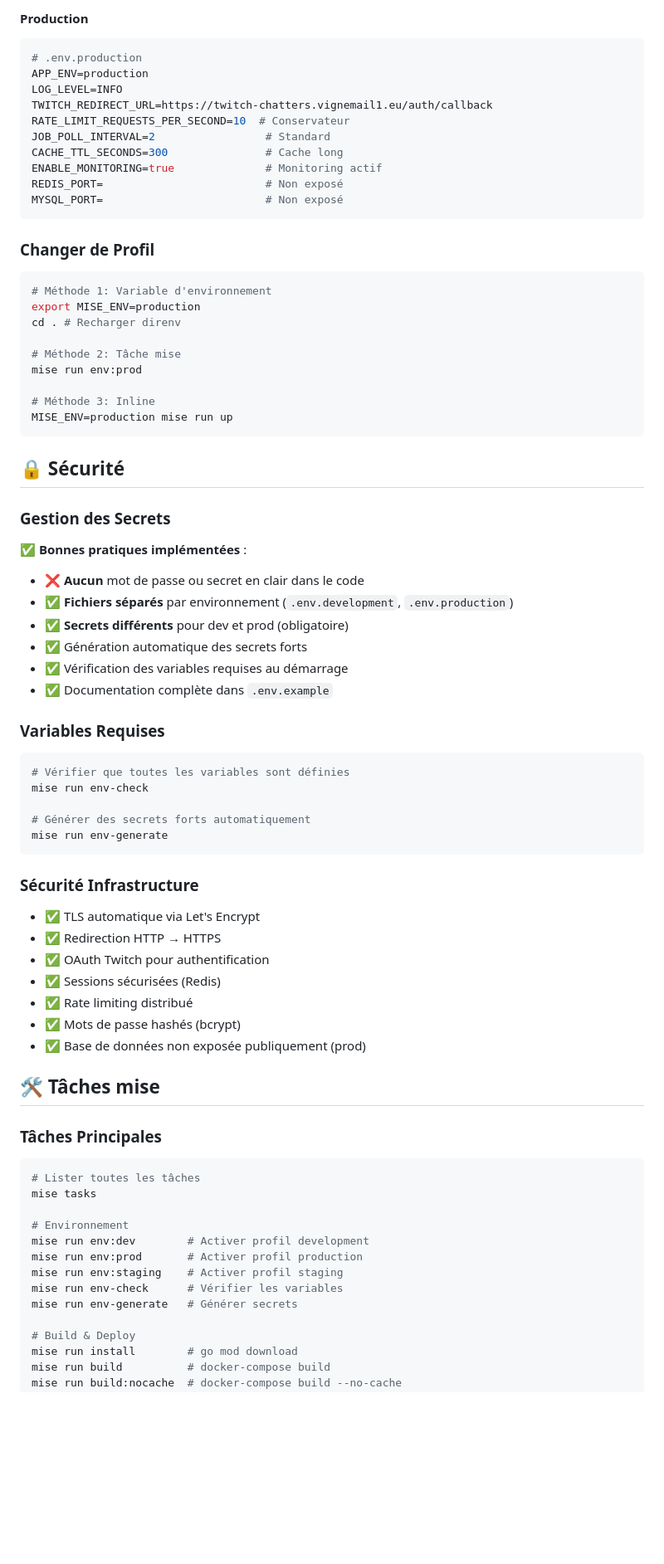
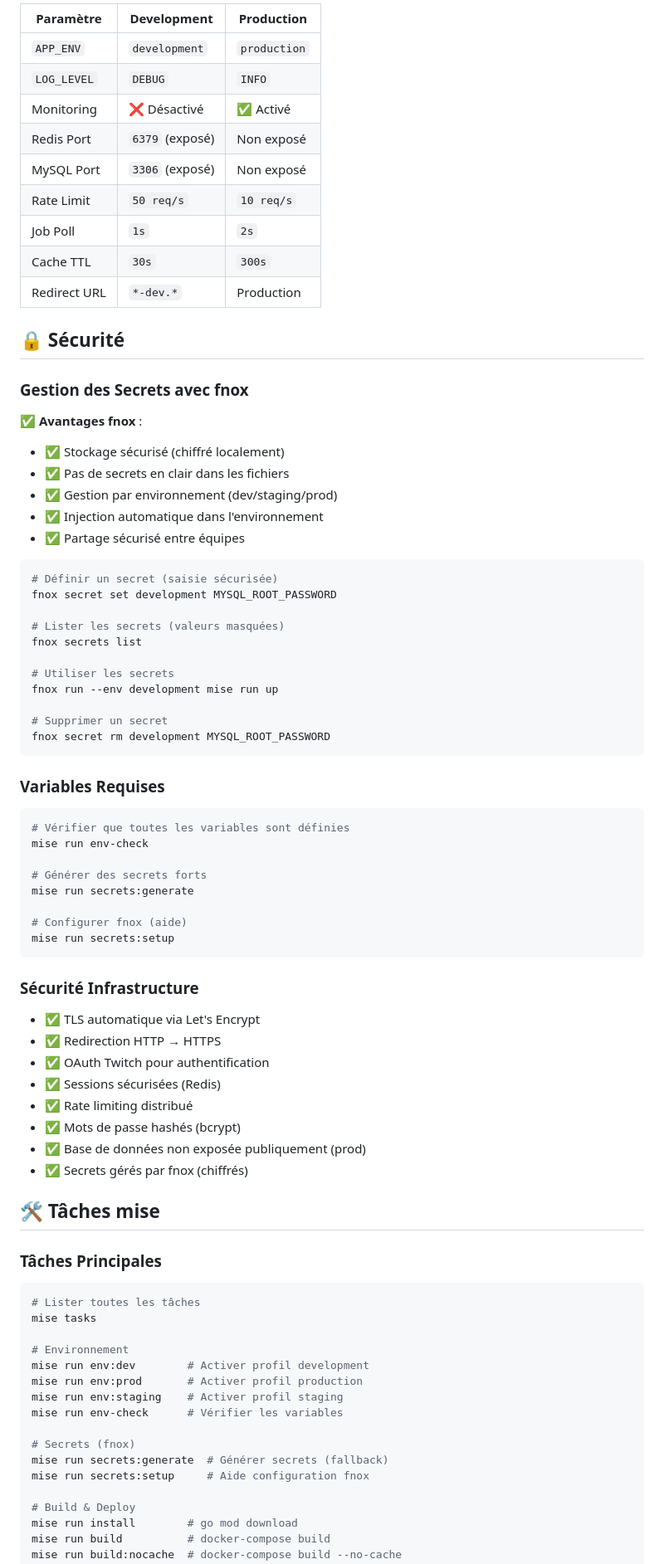
Before and after one commit to vignemail1/twitch-chatters-analyser, a Markdown page: README.md, the part around one of its changes. Shown at 83% size. GitHub-like rendering; blank space fills up the shorter version.

Commit message:
docs: update README with mise+fnox architecture and DNS recap

````diff
--- a/README.md
+++ b/README.md
@@ -208,42 +287,39 @@ MYSQL_PORT=3306                     # Exposé pour debug
-#### Production
-```bash
-# .env.production
-APP_ENV=production
-LOG_LEVEL=INFO
-TWITCH_REDIRECT_URL=https://twitch-chatters.vignemail1.eu/auth/callback
-RATE_LIMIT_REQUESTS_PER_SECOND=10  # Conservateur
-JOB_POLL_INTERVAL=2                 # Standard
-CACHE_TTL_SECONDS=300               # Cache long
-ENABLE_MONITORING=true              # Monitoring actif
-REDIS_PORT=                         # Non exposé
-MYSQL_PORT=                         # Non exposé
-```
-
-### Changer de Profil
-
-```bash
-# Méthode 1: Variable d'environnement
-export MISE_ENV=production
-cd . # Recharger direnv
-
-# Méthode 2: Tâche mise
-mise run env:prod
-
-# Méthode 3: Inline
-MISE_ENV=production mise run up
-```
+| Paramètre | Development | Production |
+|-----------|-------------|------------|
+| `APP_ENV` | `development` | `production` |
+| `LOG_LEVEL` | `DEBUG` | `INFO` |
+| Monitoring | ❌ Désactivé | ✅ Activé |
+| Redis Port | `6379` (exposé) | Non exposé |
+| MySQL Port | `3306` (exposé) | Non exposé |
+| Rate Limit | `50 req/s` | `10 req/s` |
+| Job Poll | `1s` | `2s` |
+| Cache TTL | `30s` | `300s` |
+| Redirect URL | `*-dev.*` | Production |
 
 ## 🔒 Sécurité
 
-### Gestion des Secrets
+### Gestion des Secrets avec fnox
 
-**✅ Bonnes pratiques implémentées** :
-- ❌ **Aucun** mot de passe ou secret en clair dans le code
-- ✅ **Fichiers séparés** par environnement (`.env.development`, `.env.production`)
-- ✅ **Secrets différents** pour dev et prod (obligatoire)
-- ✅ Génération automatique des secrets forts
-- ✅ Vérification des variables requises au démarrage
-- ✅ Documentation complète dans `.env.example`
+**✅ Avantages fnox** :
+- ✅ Stockage sécurisé (chiffré localement)
+- ✅ Pas de secrets en clair dans les fichiers
+- ✅ Gestion par environnement (dev/staging/prod)
+- ✅ Injection automatique dans l'environnement
+- ✅ Partage sécurisé entre équipes
+
+```bash
+# Définir un secret (saisie sécurisée)
+fnox secret set development MYSQL_ROOT_PASSWORD
+
+# Lister les secrets (valeurs masquées)
+fnox secrets list
+
+# Utiliser les secrets
+fnox run --env development mise run up
+
+# Supprimer un secret
+fnox secret rm development MYSQL_ROOT_PASSWORD
+```
 
 ### Variables Requises
 
@@ -251,8 +327,11 @@ MISE_ENV=production mise run up
 # Vérifier que toutes les variables sont définies
 mise run env-check
 
-# Générer des secrets forts automatiquement
-mise run env-generate
+# Générer des secrets forts
+mise run secrets:generate
+
+# Configurer fnox (aide)
+mise run secrets:setup
 ```
 
 ### Sécurité Infrastructure
@@ -264,6 +343,7 @@ mise run env-generate
 - ✅ Rate limiting distribué
 - ✅ Mots de passe hashés (bcrypt)
 - ✅ Base de données non exposée publiquement (prod)
+- ✅ Secrets gérés par fnox (chiffrés)
 
 ## 🛠️ Tâches mise
 
@@ -278,7 +358,10 @@ mise run env:dev        # Activer profil development
 mise run env:prod       # Activer profil production
 mise run env:staging    # Activer profil staging
 mise run env-check      # Vérifier les variables
-mise run env-generate   # Générer secrets
+
+# Secrets (fnox)
+mise run secrets:generate  # Générer secrets (fallback)
+mise run secrets:setup     # Aide configuration fnox
 
 # Build & Deploy
 mise run install        # go mod download
````
Also changed, not shown: other parts of README.md (+153 -115 lines).
